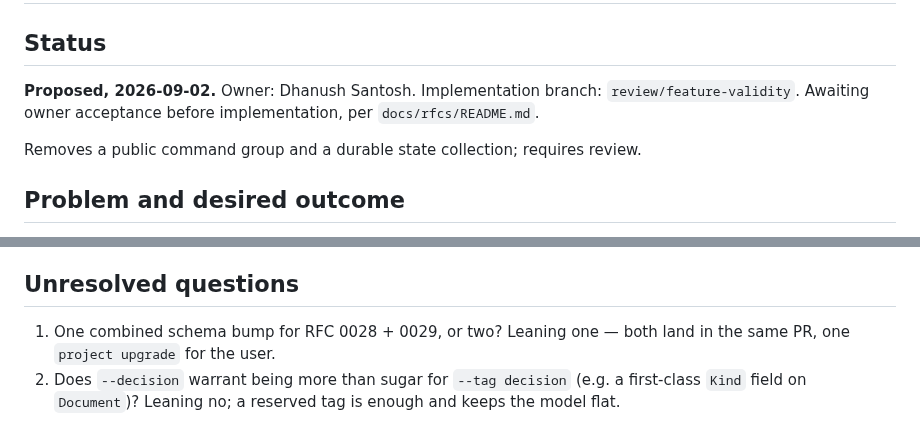
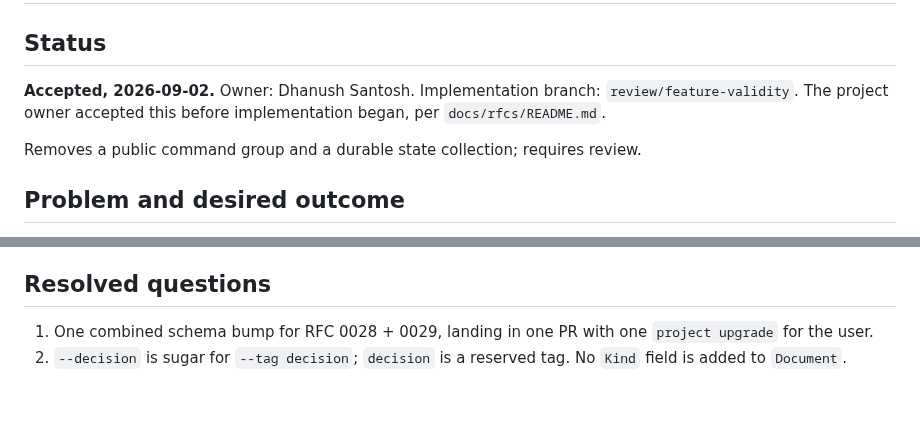
Before and after one commit to DhanushSantosh/AgentComms, a Markdown page: docs/rfcs/0029-consolidate-decisions-into-documents.md, 2 parts joined by grey strips. GitHub-like rendering; blank space fills up the shorter version.

Commit message:
docs(rfc): accept RFCs 0028 and 0029; one combined schema bump

```diff
--- a/docs/rfcs/0029-consolidate-decisions-into-documents.md
+++ b/docs/rfcs/0029-consolidate-decisions-into-documents.md
@@ -2,9 +2,9 @@
 
 ## Status
 
-**Proposed, 2026-09-02.** Owner: Dhanush Santosh. Implementation branch:
-`review/feature-validity`. Awaiting owner acceptance before implementation,
-per `docs/rfcs/README.md`.
+**Accepted, 2026-09-02.** Owner: Dhanush Santosh. Implementation branch:
+`review/feature-validity`. The project owner accepted this before
+implementation began, per `docs/rfcs/README.md`.
 
 Removes a public command group and a durable state collection; requires
 review.
@@ -109,10 +109,9 @@ verifiable like any other event.
   (may be the same PR as RFC 0028 — both are "feature-validity" removals
   with schema bumps and share the migration surface).
 
-## Unresolved questions
+## Resolved questions
 
-1. One combined schema bump for RFC 0028 + 0029, or two? Leaning one —
-   both land in the same PR, one `project upgrade` for the user.
-2. Does `--decision` warrant being more than sugar for `--tag decision`
-   (e.g. a first-class `Kind` field on `Document`)? Leaning no; a
-   reserved tag is enough and keeps the model flat.
+1. One combined schema bump for RFC 0028 + 0029, landing in one PR with
+   one `project upgrade` for the user.
+2. `--decision` is sugar for `--tag decision`; `decision` is a reserved
+   tag. No `Kind` field is added to `Document`.
```
Also changed, not shown: docs/rfcs/0028-remove-session-lifecycle.md (+3 -3 lines).
